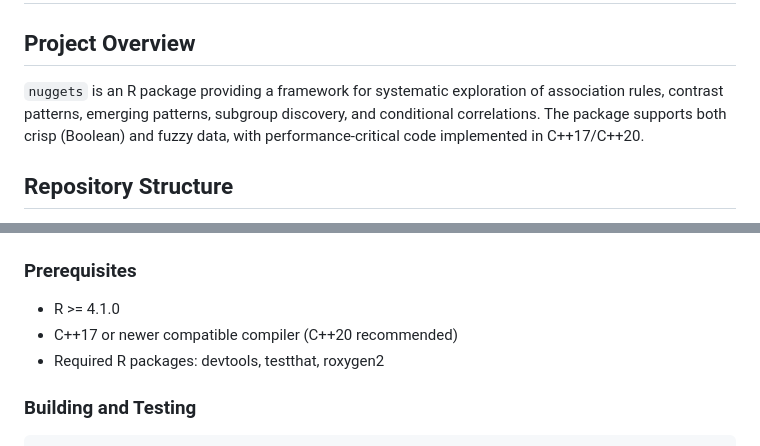
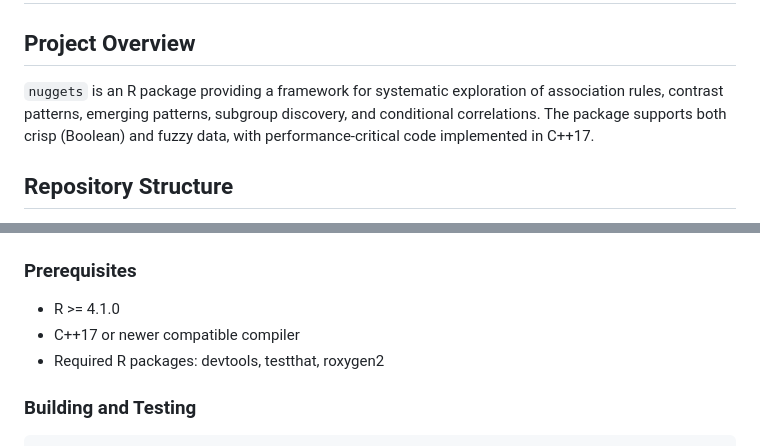
Before and after one commit to beerda/nuggets, a Markdown page: .github/copilot-instructions.md, 2 parts joined by grey strips. Rendered like a GitHub page.

```diff
--- a/.github/copilot-instructions.md
+++ b/.github/copilot-instructions.md
@@ -2,7 +2,7 @@
 
 ## Project Overview
 
-`nuggets` is an R package providing a framework for systematic exploration of association rules, contrast patterns, emerging patterns, subgroup discovery, and conditional correlations. The package supports both crisp (Boolean) and fuzzy data, with performance-critical code implemented in C++17/C++20.
+`nuggets` is an R package providing a framework for systematic exploration of association rules, contrast patterns, emerging patterns, subgroup discovery, and conditional correlations. The package supports both crisp (Boolean) and fuzzy data, with performance-critical code implemented in C++17.
 
 ## Repository Structure
 
@@ -18,7 +18,7 @@
 
 ### Prerequisites
 - R >= 4.1.0
-- C++17 or newer compatible compiler (C++20 recommended)
+- C++17 or newer compatible compiler
 - Required R packages: devtools, testthat, roxygen2
 
 ### Building and Testing
```
Also changed, not shown: other parts of .github/copilot-instructions.md (+17 -13 lines).
